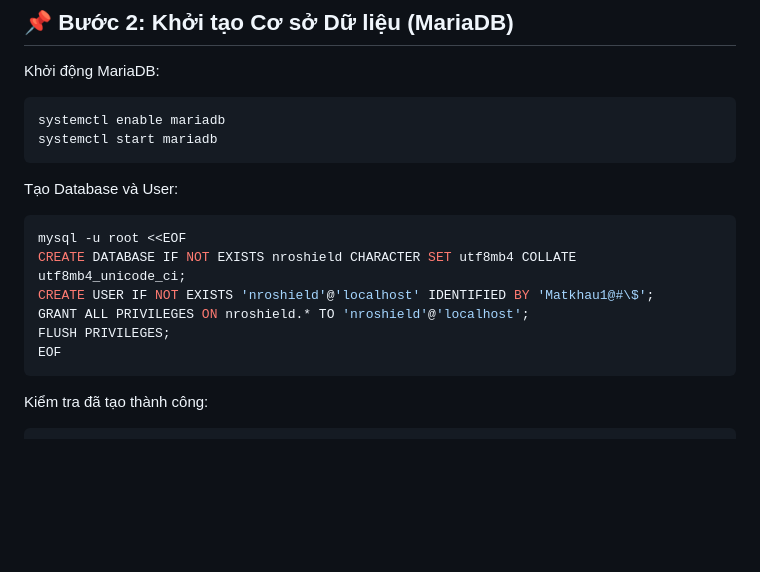
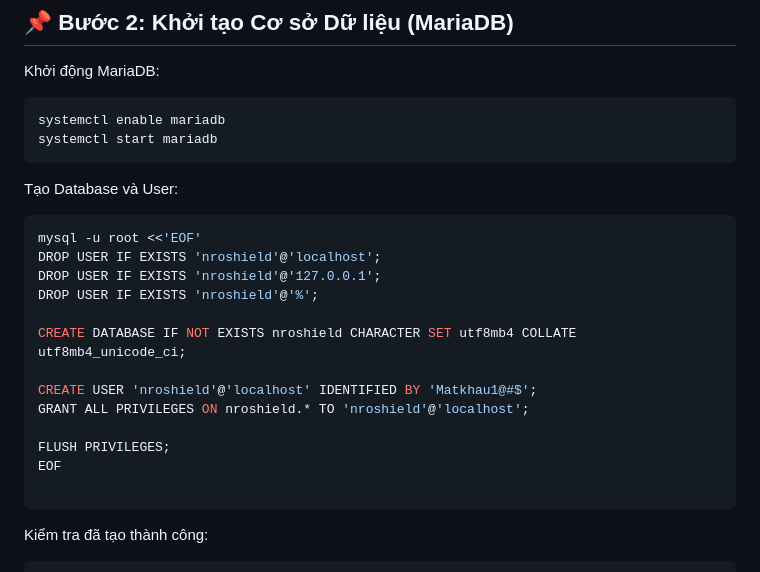
Before and after one commit to sonchemjo999/firewall-game, a Markdown page: SETUP.md, the part around the change. Drawn GitHub-style; blank space fills up the shorter version.

Commit message:
Fix database user creation commands in setup instructions

````diff
--- a/SETUP.md
+++ b/SETUP.md
@@ -47,12 +47,19 @@ systemctl start mariadb
 
 Tạo Database và User:
 ```bash
-mysql -u root <<EOF
+mysql -u root <<'EOF'
+DROP USER IF EXISTS 'nroshield'@'localhost';
+DROP USER IF EXISTS 'nroshield'@'127.0.0.1';
+DROP USER IF EXISTS 'nroshield'@'%';
+
 CREATE DATABASE IF NOT EXISTS nroshield CHARACTER SET utf8mb4 COLLATE utf8mb4_unicode_ci;
-CREATE USER IF NOT EXISTS 'nroshield'@'localhost' IDENTIFIED BY 'Matkhau1@#\$';
+
+CREATE USER 'nroshield'@'localhost' IDENTIFIED BY 'Matkhau1@#$';
 GRANT ALL PRIVILEGES ON nroshield.* TO 'nroshield'@'localhost';
+
 FLUSH PRIVILEGES;
 EOF
+
 ```
 
 Kiểm tra đã tạo thành công:
````
